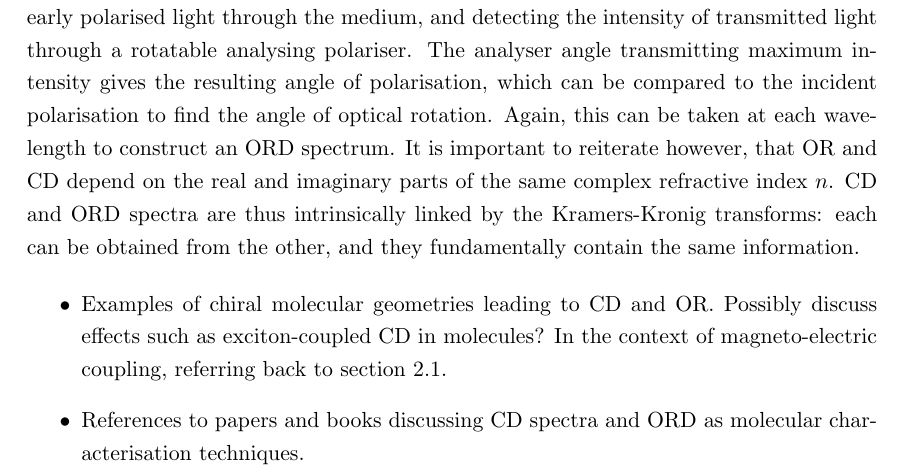
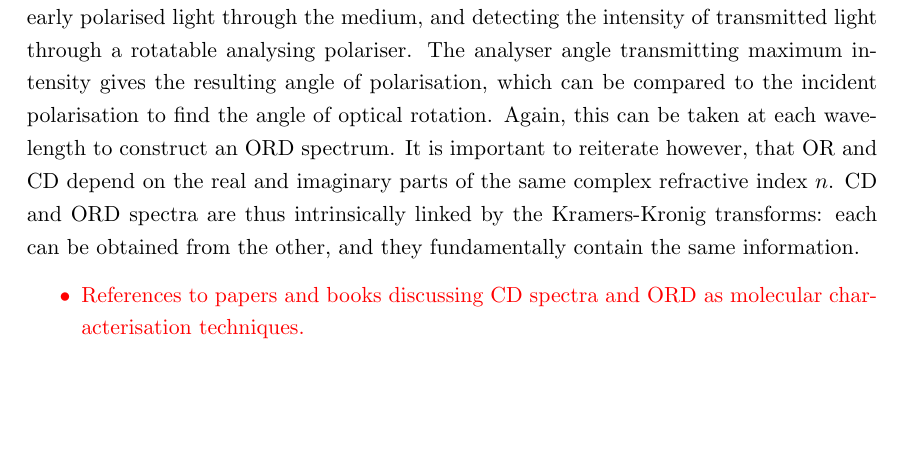
Before and after one commit to jtc42/ThesisUoB, a LaTeX thesis (main.tex, which reads sections/background/Chirality.tex): part of page 15 of 97, cut so that both start at the same text, the shorter picture padded with empty space. Compiled offline with pdfLaTeX.

Commit message:
Updated todo list and made it red

```diff
--- a/sections/background/Chirality.tex
+++ b/sections/background/Chirality.tex
@@ -229,7 +229,7 @@ At any point in time throughout propagation, the RCP and LCP components are osci
 
 Generally, in real materials the refractive index $n$ is strongly wavelength-dependent. This includes contributions from the structural chirality parameter, better given as $\kappa(\lambda)$. This directly leads to wavelength-dependent CD and OR, the latter specifically known as optical rotatory dispersion (ORD). CD spectra can be measured by taking extinction spectra LCP and RCP light propagating through the material, and applying equation~\ref{eq:background:Chirality:CD} at each wavelength, where $E_{RCP}$ and $E_{RCP}$ are the amplitudes of the transmitted RCP and LCP light respectively. Similarly, ORD spectra can be obtained by propagating linearly polarised light through the medium, and detecting the intensity of transmitted light through a rotatable analysing polariser. The analyser angle transmitting maximum intensity gives the resulting angle of polarisation, which can be compared to the incident polarisation to find the angle of optical rotation. Again, this can be taken at each wavelength to construct an ORD spectrum. It is important to reiterate however, that OR and CD depend on the real and imaginary parts of the same complex refractive index $n$. CD and ORD spectra are thus intrinsically linked by the Kramers-Kronig transforms: each can be obtained from the other, and they fundamentally contain the same information.
 
+\color{red}
 \begin{itemize}
-    \item Examples of chiral molecular geometries leading to CD and OR. Possibly discuss effects such as exciton-coupled CD in molecules? In the context of magneto-electric coupling, referring back to section~\ref{sec:background:Chirality:Structural}.
     \item References to papers and books discussing CD spectra and ORD as molecular characterisation techniques.
 \end{itemize}
```
Also changed, not shown: sections/background/Chirality.tex (2 more changed lines).
